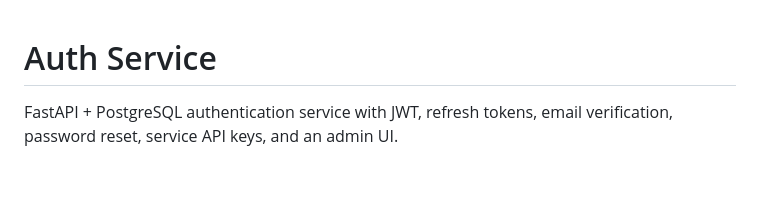
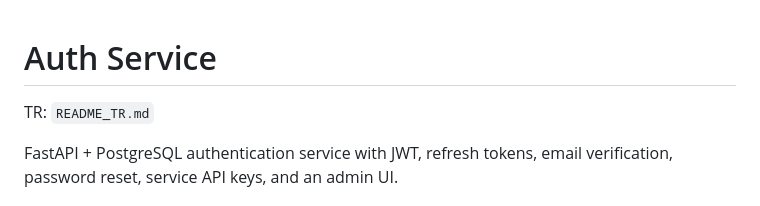
Before and after one commit to tolgaakcaoglu/auth_service, a Markdown page: README.md, the part around the change. GitHub-like rendering; blank space fills up the shorter version.

Commit message:
turkce readme

```diff
--- a/README.md
+++ b/README.md
@@ -1,4 +1,6 @@
 # Auth Service
+
+TR: `README_TR.md`
 
 FastAPI + PostgreSQL authentication service with JWT, refresh tokens, email verification, password reset, service API keys, and an admin UI.
 
```
Also changed, not shown: README_TR.md (added, +133 -0 lines).
